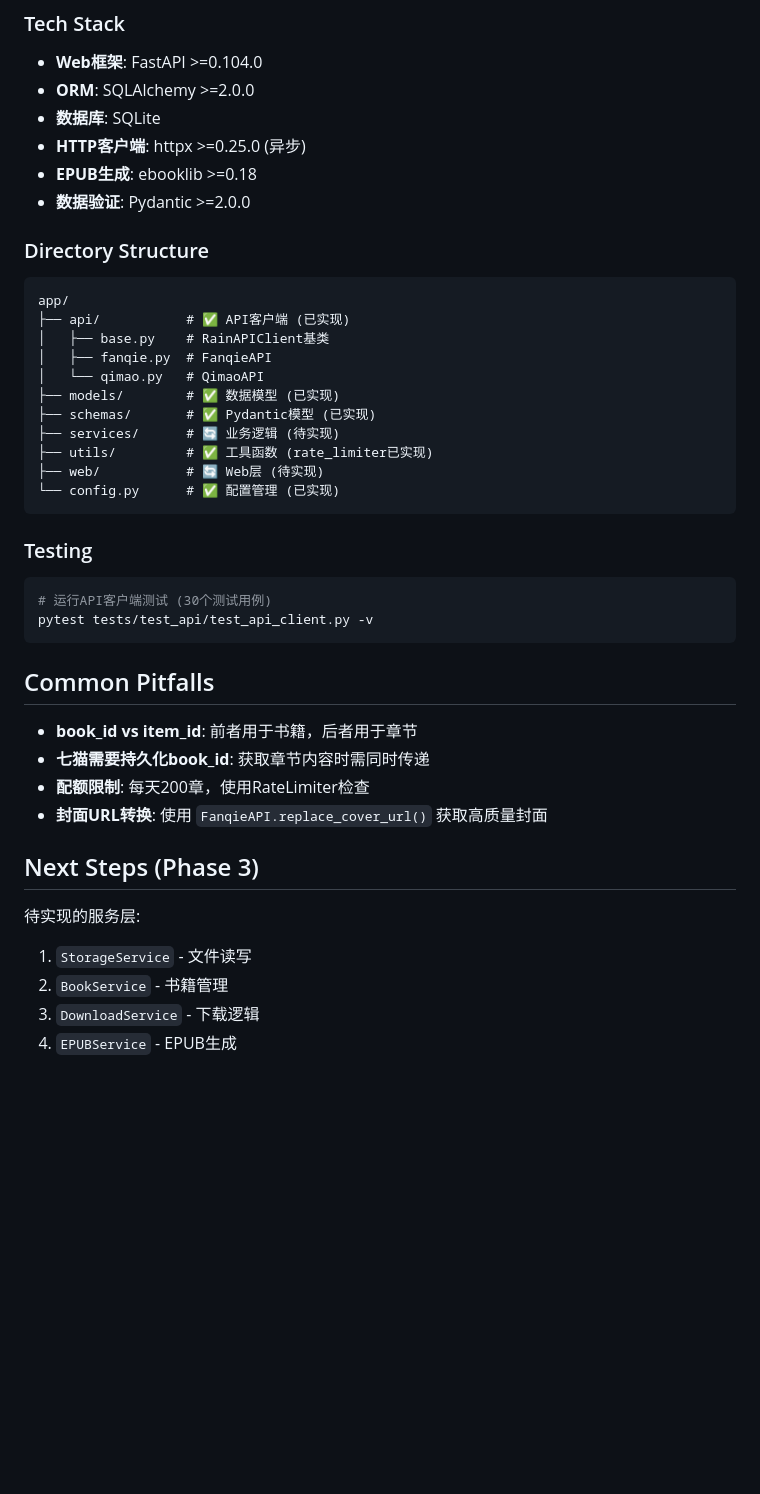
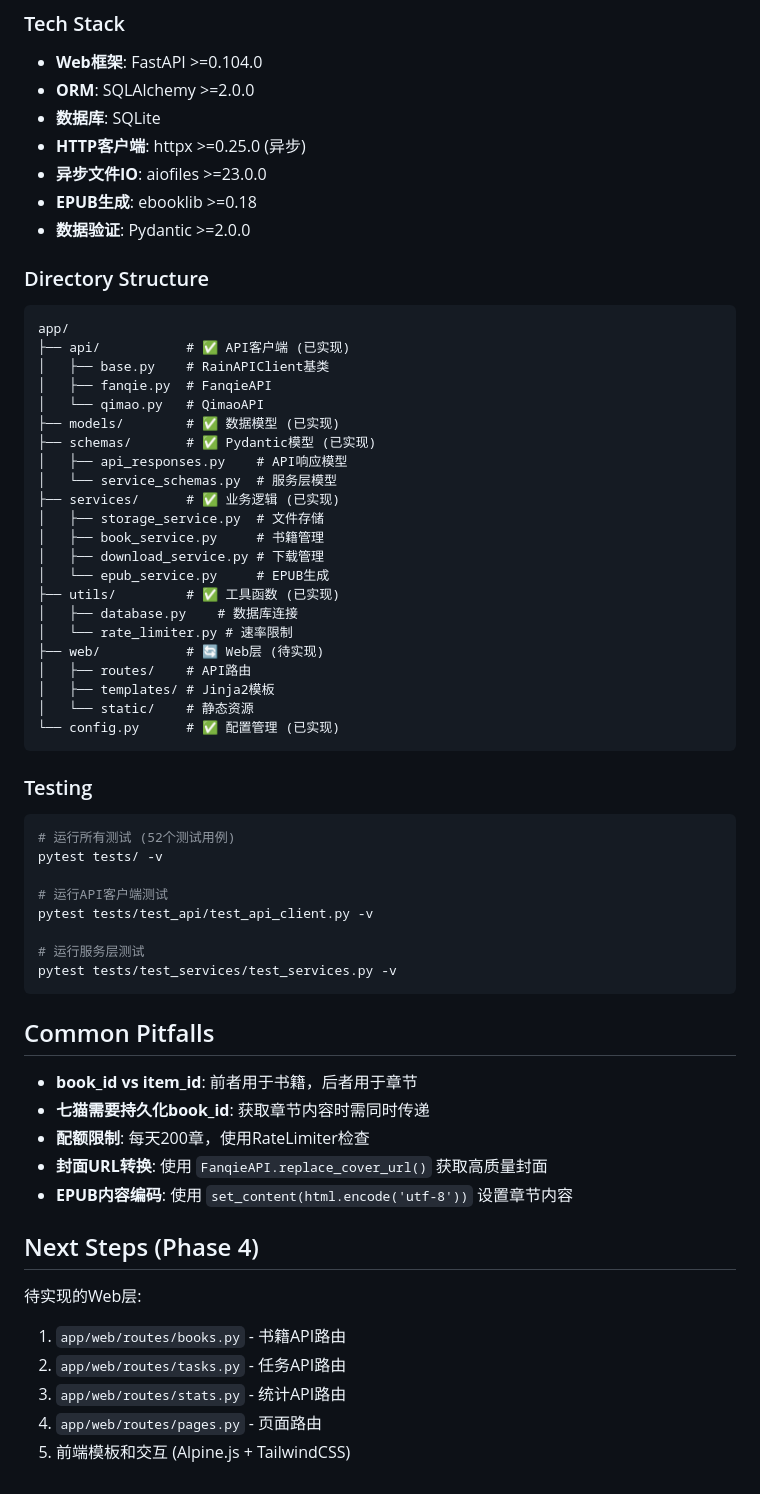
Before and after one commit to qisumi/fanqie-qimao-downloader, a Markdown page: .github/copilot-instructions.md, the part around one of its changes. GitHub-like rendering; blank space fills up the shorter version.

````diff
--- a/.github/copilot-instructions.md
+++ b/.github/copilot-instructions.md
@@ -158,6 +283,7 @@ Base URL: `http://v3.rain.ink/fanqie/` 或 `http://v3.rain.ink/qimao/`
 - **ORM**: SQLAlchemy >=2.0.0
 - **数据库**: SQLite
 - **HTTP客户端**: httpx >=0.25.0 (异步)
+- **异步文件IO**: aiofiles >=23.0.0
 - **EPUB生成**: ebooklib >=0.18
 - **数据验证**: Pydantic >=2.0.0
 
@@ -170,16 +296,33 @@ app/
 │   └── qimao.py   # QimaoAPI
 ├── models/        # ✅ 数据模型 (已实现)
 ├── schemas/       # ✅ Pydantic模型 (已实现)
-├── services/      # 🔄 业务逻辑 (待实现)
-├── utils/         # ✅ 工具函数 (rate_limiter已实现)
+│   ├── api_responses.py    # API响应模型
+│   └── service_schemas.py  # 服务层模型
+├── services/      # ✅ 业务逻辑 (已实现)
+│   ├── storage_service.py  # 文件存储
+│   ├── book_service.py     # 书籍管理
+│   ├── download_service.py # 下载管理
+│   └── epub_service.py     # EPUB生成
+├── utils/         # ✅ 工具函数 (已实现)
+│   ├── database.py    # 数据库连接
+│   └── rate_limiter.py # 速率限制
 ├── web/           # 🔄 Web层 (待实现)
+│   ├── routes/    # API路由
+│   ├── templates/ # Jinja2模板
+│   └── static/    # 静态资源
 └── config.py      # ✅ 配置管理 (已实现)
 ```
 
 ### Testing
 ```bash
-# 运行API客户端测试 (30个测试用例)
+# 运行所有测试 (52个测试用例)
+pytest tests/ -v
+
+# 运行API客户端测试
 pytest tests/test_api/test_api_client.py -v
+
+# 运行服务层测试
+pytest tests/test_services/test_services.py -v
 ```
 
 ## Common Pitfalls
@@ -187,10 +330,12 @@ pytest tests/test_api/test_api_client.py -v
 - **七猫需要持久化book_id**: 获取章节内容时需同时传递
 - **配额限制**: 每天200章，使用RateLimiter检查
 - **封面URL转换**: 使用 `FanqieAPI.replace_cover_url()` 获取高质量封面
+- **EPUB内容编码**: 使用 `set_content(html.encode('utf-8'))` 设置章节内容
 
-## Next Steps (Phase 3)
-待实现的服务层:
-1. `StorageService` - 文件读写
-2. `BookService` - 书籍管理
-3. `DownloadService` - 下载逻辑
-4. `EPUBService` - EPUB生成
+## Next Steps (Phase 4)
+待实现的Web层:
+1. `app/web/routes/books.py` - 书籍API路由
+2. `app/web/routes/tasks.py` - 任务API路由
+3. `app/web/routes/stats.py` - 统计API路由
+4. `app/web/routes/pages.py` - 页面路由
+5. 前端模板和交互 (Alpine.js + TailwindCSS)
````
Also changed, not shown: other parts of .github/copilot-instructions.md (+131 -6 lines).
